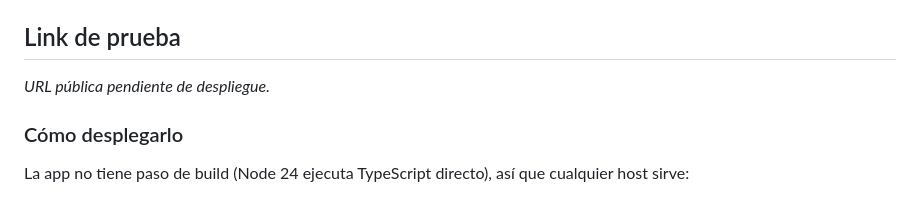
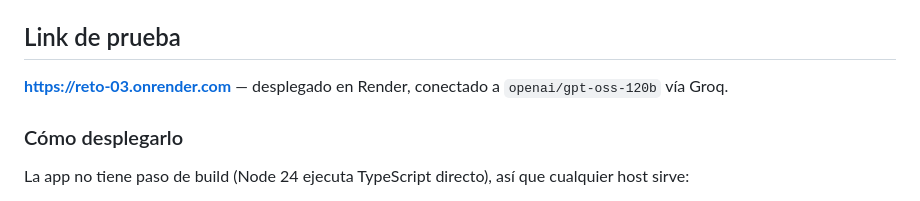
Before and after one commit to jrodriguezalejandra17-netizen/reto-03, a Markdown page: README.md, the part around the change. GitHub-like rendering.

Commit message:
docs(readme): agrega URL publica del despliegue en Render

```diff
--- a/README.md
+++ b/README.md
@@ -129,8 +129,7 @@ modulo/
 
 ## Link de prueba
 
-<!-- Completar con la URL pública antes de la entrega -->
-_URL pública pendiente de despliegue._
+**https://reto-03.onrender.com** — desplegado en Render, conectado a `openai/gpt-oss-120b` vía Groq.
 
 ### Cómo desplegarlo
 
```
